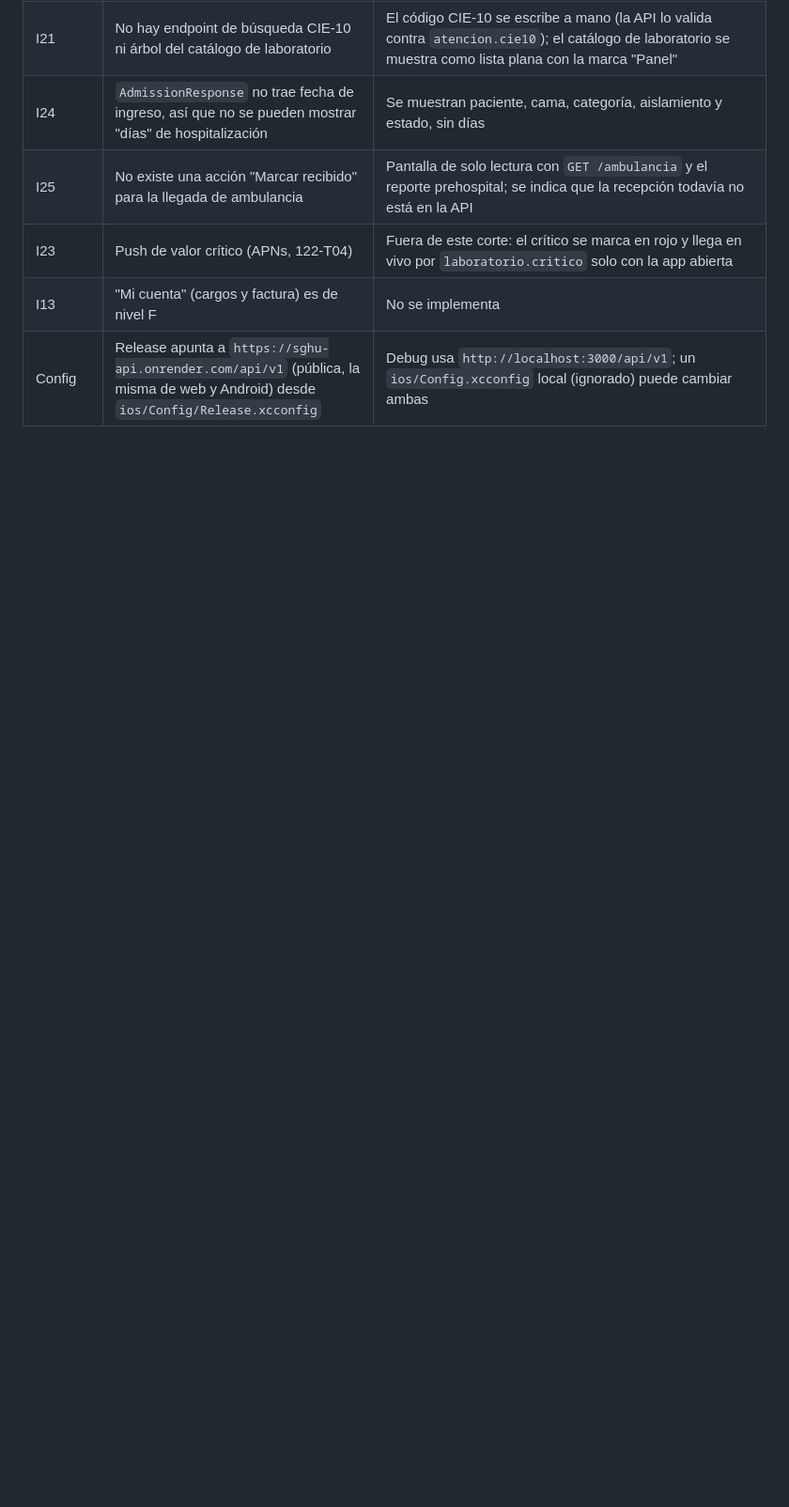
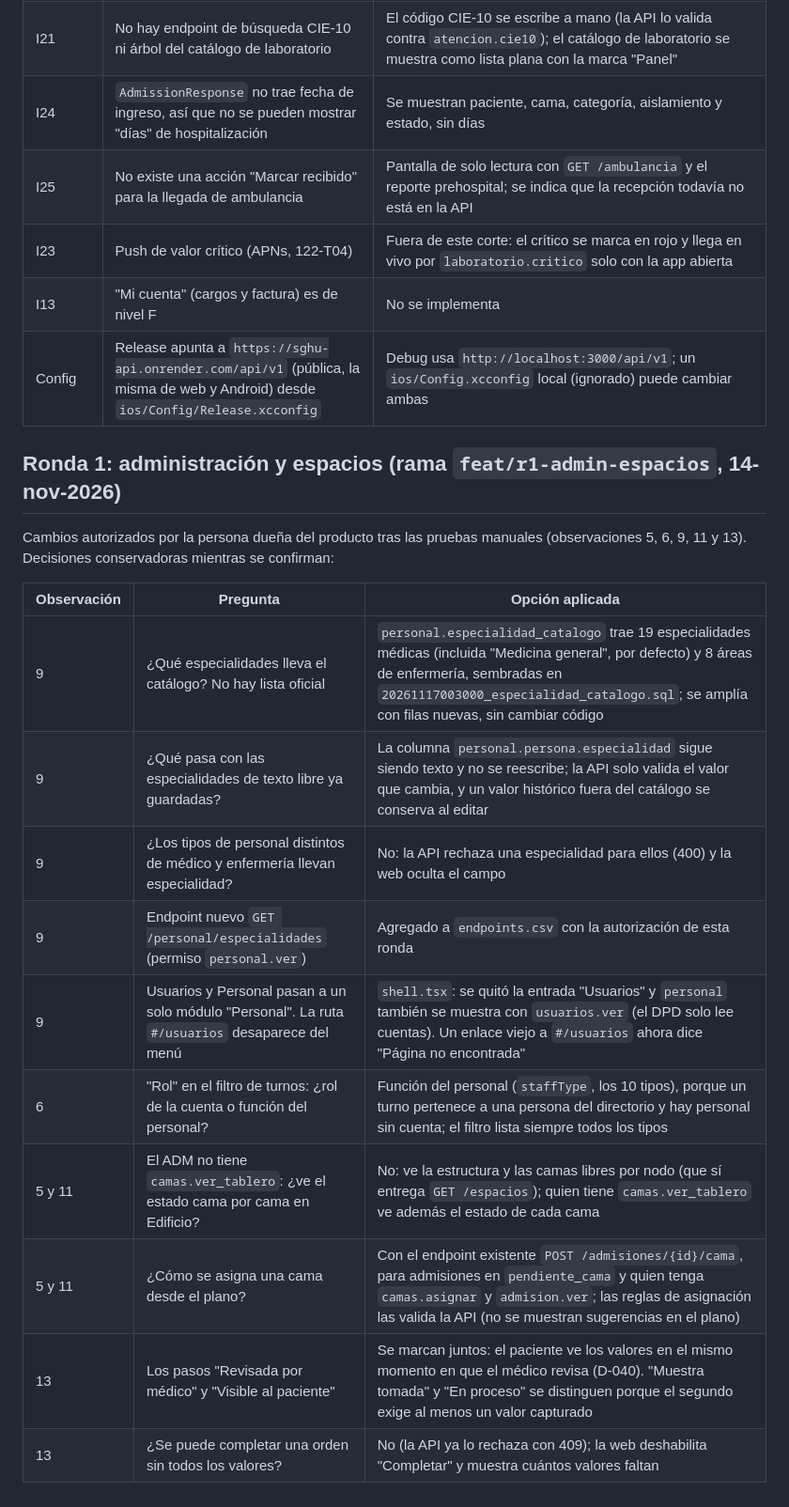
Before and after one commit to jojosenthusiast/Gestion_hospitalaria_universitaria_Climesa, a Markdown page: docs/preguntas-abiertas.md, the part around the change. Shown at 94% size. Drawn GitHub-style; blank space fills up the shorter version.

Commit message:
docs: open questions for round 1 admin and spaces

```diff
--- a/docs/preguntas-abiertas.md
+++ b/docs/preguntas-abiertas.md
@@ -167,3 +167,20 @@ La app usa solo endpoints que ya existen en `contrato/openapi.json`. Donde la pa
 | I23 | Push de valor crítico (APNs, 122-T04) | Fuera de este corte: el crítico se marca en rojo y llega en vivo por `laboratorio.critico` solo con la app abierta |
 | I13 | "Mi cuenta" (cargos y factura) es de nivel F | No se implementa |
 | Config | Release apunta a `https://sghu-api.onrender.com/api/v1` (pública, la misma de web y Android) desde `ios/Config/Release.xcconfig` | Debug usa `http://localhost:3000/api/v1`; un `ios/Config.xcconfig` local (ignorado) puede cambiar ambas |
+
+## Ronda 1: administración y espacios (rama `feat/r1-admin-espacios`, 14-nov-2026)
+
+Cambios autorizados por la persona dueña del producto tras las pruebas manuales (observaciones 5, 6, 9, 11 y 13). Decisiones conservadoras mientras se confirman:
+
+| Observación | Pregunta | Opción aplicada |
+|---|---|---|
+| 9 | ¿Qué especialidades lleva el catálogo? No hay lista oficial | `personal.especialidad_catalogo` trae 19 especialidades médicas (incluida "Medicina general", por defecto) y 8 áreas de enfermería, sembradas en `20261117003000_especialidad_catalogo.sql`; se amplía con filas nuevas, sin cambiar código |
+| 9 | ¿Qué pasa con las especialidades de texto libre ya guardadas? | La columna `personal.persona.especialidad` sigue siendo texto y no se reescribe; la API solo valida el valor que cambia, y un valor histórico fuera del catálogo se conserva al editar |
+| 9 | ¿Los tipos de personal distintos de médico y enfermería llevan especialidad? | No: la API rechaza una especialidad para ellos (400) y la web oculta el campo |
+| 9 | Endpoint nuevo `GET /personal/especialidades` (permiso `personal.ver`) | Agregado a `endpoints.csv` con la autorización de esta ronda |
+| 9 | Usuarios y Personal pasan a un solo módulo "Personal". La ruta `#/usuarios` desaparece del menú | `shell.tsx`: se quitó la entrada "Usuarios" y `personal` también se muestra con `usuarios.ver` (el DPD solo lee cuentas). Un enlace viejo a `#/usuarios` ahora dice "Página no encontrada" |
+| 6 | "Rol" en el filtro de turnos: ¿rol de la cuenta o función del personal? | Función del personal (`staffType`, los 10 tipos), porque un turno pertenece a una persona del directorio y hay personal sin cuenta; el filtro lista siempre todos los tipos |
+| 5 y 11 | El ADM no tiene `camas.ver_tablero`: ¿ve el estado cama por cama en Edificio? | No: ve la estructura y las camas libres por nodo (que sí entrega `GET /espacios`); quien tiene `camas.ver_tablero` ve además el estado de cada cama |
+| 5 y 11 | ¿Cómo se asigna una cama desde el plano? | Con el endpoint existente `POST /admisiones/{id}/cama`, para admisiones en `pendiente_cama` y quien tenga `camas.asignar` y `admision.ver`; las reglas de asignación las valida la API (no se muestran sugerencias en el plano) |
+| 13 | Los pasos "Revisada por médico" y "Visible al paciente" | Se marcan juntos: el paciente ve los valores en el mismo momento en que el médico revisa (D-040). "Muestra tomada" y "En proceso" se distinguen porque el segundo exige al menos un valor capturado |
+| 13 | ¿Se puede completar una orden sin todos los valores? | No (la API ya lo rechaza con 409); la web deshabilita "Completar" y muestra cuántos valores faltan |
```
